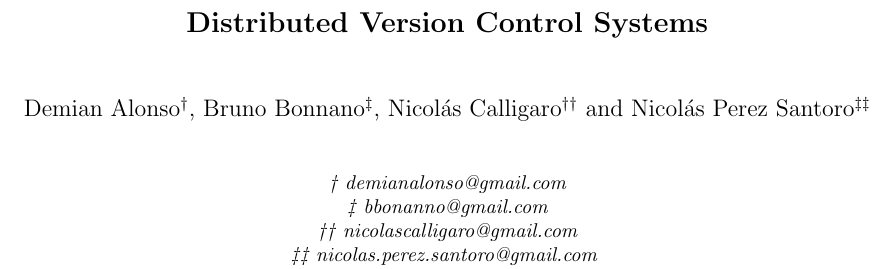
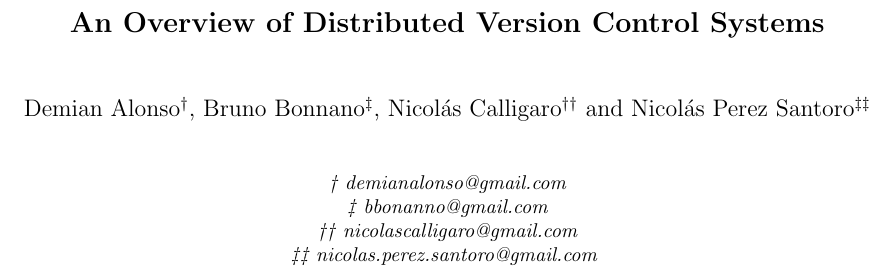
Before and after one commit to nicops/paperapit, a LaTeX document (laarsample.tex): part of page 1 of 6, cut so that both start at the same text. Compiled offline with pdfLaTeX.

Commit message:
cambio de titulo

```diff
--- a/laarsample.tex
+++ b/laarsample.tex
@@ -43,7 +43,7 @@
 %\input{tcilatex}
 \begin{document}
 
-\title{Distributed Version Control Systems}
+\title{An Overview of Distributed Version Control Systems}
 \author{Demian Alonso$^{\dag }$, Bruno Bonnano$^{\ddag }$, Nicol\'{a}s Calligaro$^{\dag \dag }$ and Nicol\'{a}s Perez Santoro$^{\ddag \ddag }$}
 %\author{Demian Alonso, Bruno Bonnano, Nicol\'{a}s Calligaro and Nicol\'{a}s Perez Santoro}
 \maketitle
```
